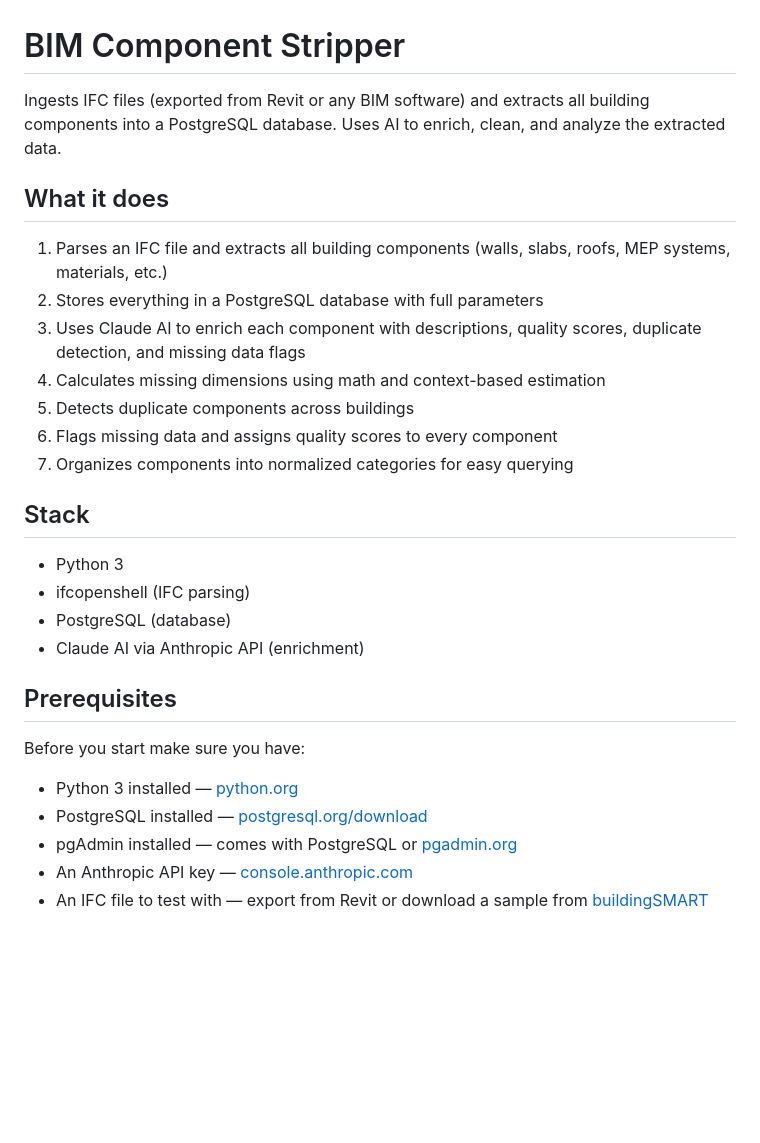
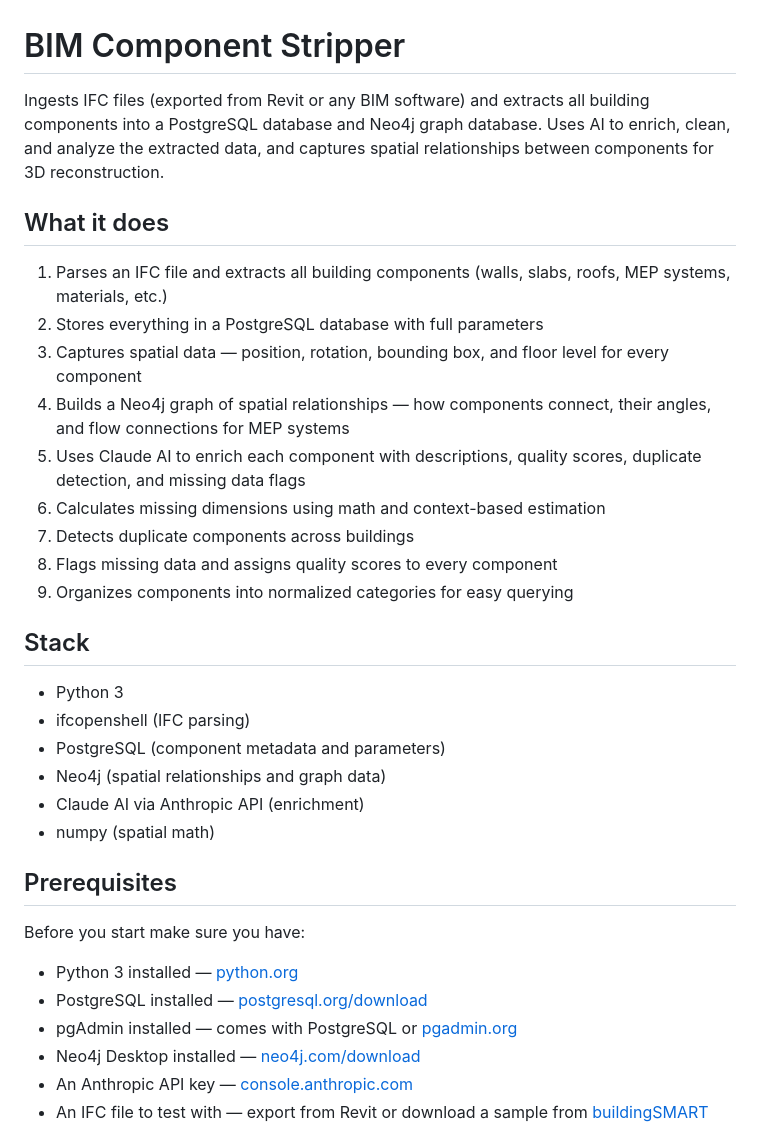
Before and after one commit to RohanKalidas/BIM-reader, a Markdown page: README.md, the part around one of its changes. GitHub-like rendering; blank space fills up the shorter version.

```diff
--- a/README.md
+++ b/README.md
@@ -1,23 +1,27 @@
 # BIM Component Stripper
 
-Ingests IFC files (exported from Revit or any BIM software) and extracts all building components into a PostgreSQL database. Uses AI to enrich, clean, and analyze the extracted data.
+Ingests IFC files (exported from Revit or any BIM software) and extracts all building components into a PostgreSQL database and Neo4j graph database. Uses AI to enrich, clean, and analyze the extracted data, and captures spatial relationships between components for 3D reconstruction.
 
 ## What it does
 
 1. Parses an IFC file and extracts all building components (walls, slabs, roofs, MEP systems, materials, etc.)
 2. Stores everything in a PostgreSQL database with full parameters
-3. Uses Claude AI to enrich each component with descriptions, quality scores, duplicate detection, and missing data flags
-4. Calculates missing dimensions using math and context-based estimation
-5. Detects duplicate components across buildings
-6. Flags missing data and assigns quality scores to every component
-7. Organizes components into normalized categories for easy querying
+3. Captures spatial data — position, rotation, bounding box, and floor level for every component
+4. Builds a Neo4j graph of spatial relationships — how components connect, their angles, and flow connections for MEP systems
+5. Uses Claude AI to enrich each component with descriptions, quality scores, duplicate detection, and missing data flags
+6. Calculates missing dimensions using math and context-based estimation
+7. Detects duplicate components across buildings
+8. Flags missing data and assigns quality scores to every component
+9. Organizes components into normalized categories for easy querying
 
 ## Stack
 
 - Python 3
 - ifcopenshell (IFC parsing)
-- PostgreSQL (database)
+- PostgreSQL (component metadata and parameters)
+- Neo4j (spatial relationships and graph data)
 - Claude AI via Anthropic API (enrichment)
+- numpy (spatial math)
 
 ## Prerequisites
 
@@ -26,6 +30,7 @@ Before you start make sure you have:
 - Python 3 installed — [python.org](https://python.org)
 - PostgreSQL installed — [postgresql.org/download](https://postgresql.org/download)
 - pgAdmin installed — comes with PostgreSQL or [pgadmin.org](https://pgadmin.org)
+- Neo4j Desktop installed — [neo4j.com/download](https://neo4j.com/download)
 - An Anthropic API key — [console.anthropic.com](https://console.anthropic.com)
 - An IFC file to test with — export from Revit or download a sample from [buildingSMART](https://github.com/buildingSMART/Sample-Test-Files)
 
```
Also changed, not shown: other parts of README.md (+55 -8 lines).
